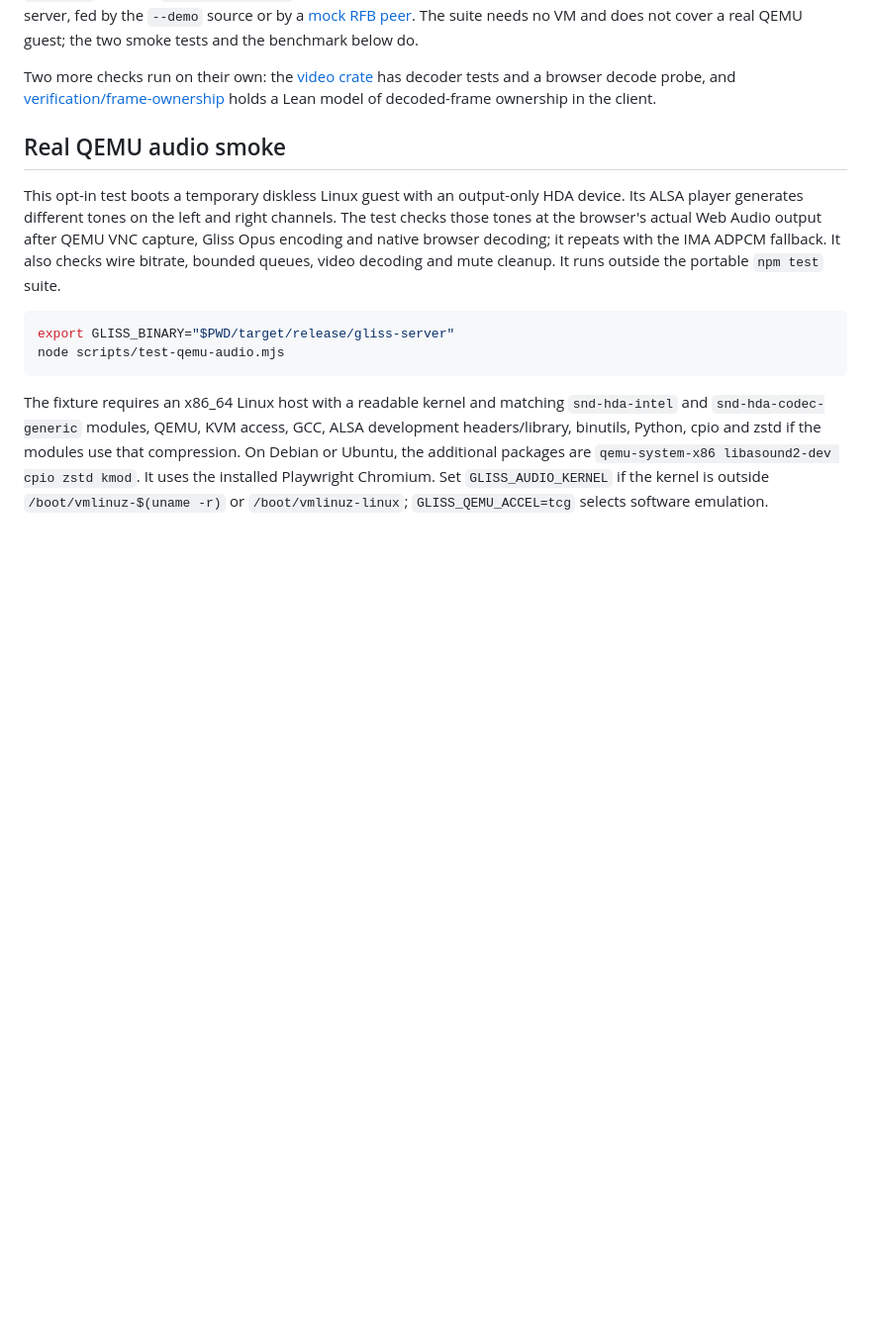
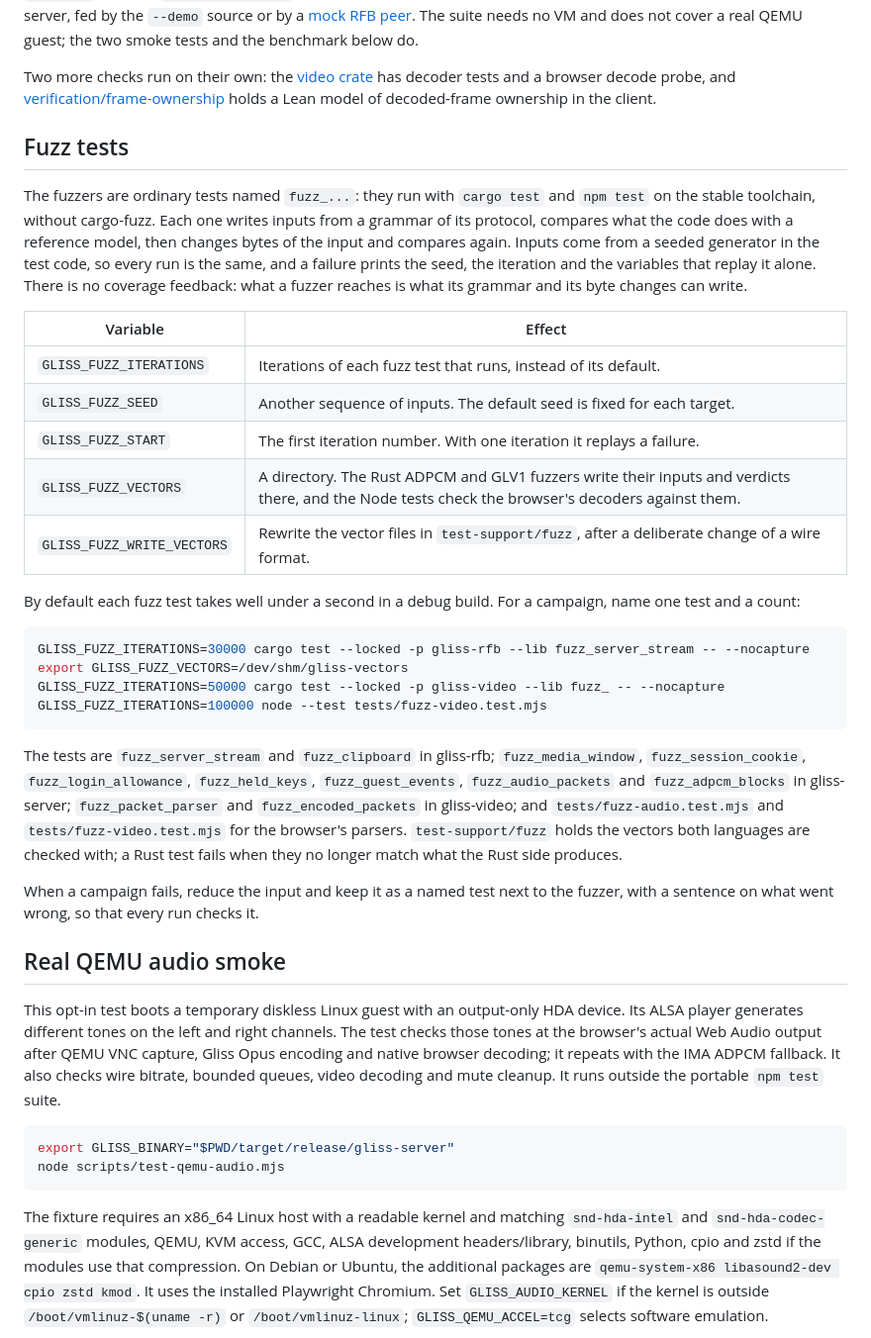
Before and after one commit to lg-epitech/gliss, a Markdown page: docs/development.md, the part around the change. Shown at 99% size. GitHub-like rendering; blank space fills up the shorter version.

Commit message:
docs(development): describe the fuzz tests and how to run a campaign

````diff
--- a/docs/development.md
+++ b/docs/development.md
@@ -30,6 +30,31 @@ npm test
 `npm test` runs the `tests/*.test.mjs` suite serially. Its browser cases drive headless Chromium against the release server, fed by the `--demo` source or by a [mock RFB peer](../tests/mock-rfb.mjs). The suite needs no VM and does not cover a real QEMU guest; the two smoke tests and the benchmark below do.
 
 Two more checks run on their own: the [video crate](../crates/gliss-video/README.md#validation) has decoder tests and a browser decode probe, and [verification/frame-ownership](../verification/frame-ownership/README.md) holds a Lean model of decoded-frame ownership in the client.
+
+## Fuzz tests
+
+The fuzzers are ordinary tests named `fuzz_...`: they run with `cargo test` and `npm test` on the stable toolchain, without cargo-fuzz. Each one writes inputs from a grammar of its protocol, compares what the code does with a reference model, then changes bytes of the input and compares again. Inputs come from a seeded generator in the test code, so every run is the same, and a failure prints the seed, the iteration and the variables that replay it alone. There is no coverage feedback: what a fuzzer reaches is what its grammar and its byte changes can write.
+
+| Variable | Effect |
+| --- | --- |
+| `GLISS_FUZZ_ITERATIONS` | Iterations of each fuzz test that runs, instead of its default. |
+| `GLISS_FUZZ_SEED` | Another sequence of inputs. The default seed is fixed for each target. |
+| `GLISS_FUZZ_START` | The first iteration number. With one iteration it replays a failure. |
+| `GLISS_FUZZ_VECTORS` | A directory. The Rust ADPCM and GLV1 fuzzers write their inputs and verdicts there, and the Node tests check the browser's decoders against them. |
+| `GLISS_FUZZ_WRITE_VECTORS` | Rewrite the vector files in `test-support/fuzz`, after a deliberate change of a wire format. |
+
+By default each fuzz test takes well under a second in a debug build. For a campaign, name one test and a count:
+
+```sh
+GLISS_FUZZ_ITERATIONS=30000 cargo test --locked -p gliss-rfb --lib fuzz_server_stream -- --nocapture
+export GLISS_FUZZ_VECTORS=/dev/shm/gliss-vectors
+GLISS_FUZZ_ITERATIONS=50000 cargo test --locked -p gliss-video --lib fuzz_ -- --nocapture
+GLISS_FUZZ_ITERATIONS=100000 node --test tests/fuzz-video.test.mjs
+```
+
+The tests are `fuzz_server_stream` and `fuzz_clipboard` in gliss-rfb; `fuzz_media_window`, `fuzz_session_cookie`, `fuzz_login_allowance`, `fuzz_held_keys`, `fuzz_guest_events`, `fuzz_audio_packets` and `fuzz_adpcm_blocks` in gliss-server; `fuzz_packet_parser` and `fuzz_encoded_packets` in gliss-video; and `tests/fuzz-audio.test.mjs` and `tests/fuzz-video.test.mjs` for the browser's parsers. `test-support/fuzz` holds the vectors both languages are checked with; a Rust test fails when they no longer match what the Rust side produces.
+
+When a campaign fails, reduce the input and keep it as a named test next to the fuzzer, with a sentence on what went wrong, so that every run checks it.
 
 ## Real QEMU audio smoke
 
````
